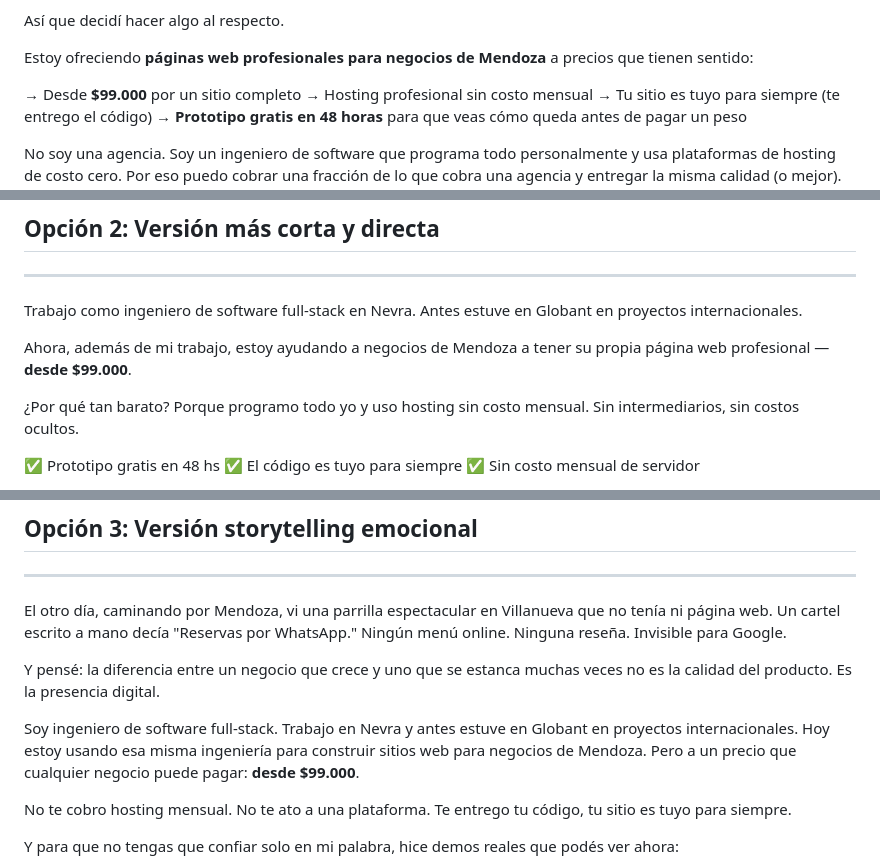
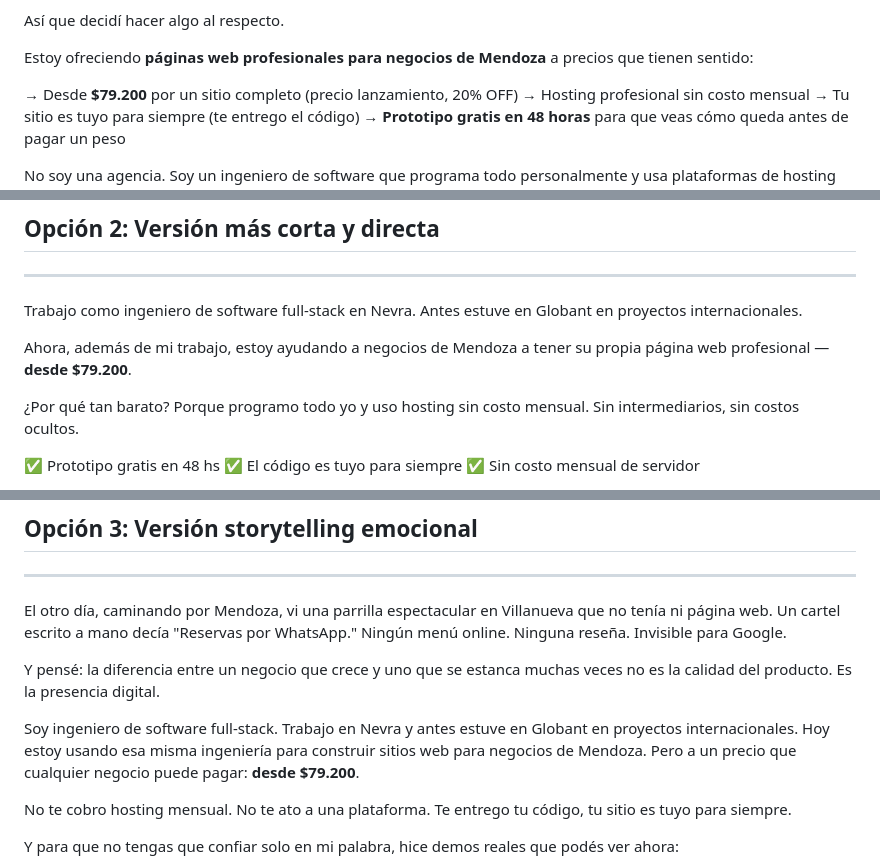
Before and after one commit to jbarrancogit/jbarrancogit.github.io, a Markdown page: LINKEDIN_POST.md, 3 parts joined by grey strips. Drawn GitHub-style.

Commit message:
Actualizar precios en LINKEDIN_POST.md ($99k → $79.2k lanzamiento)

```diff
--- a/LINKEDIN_POST.md
+++ b/LINKEDIN_POST.md
@@ -22,7 +22,7 @@ Así que decidí hacer algo al respecto.
 
 Estoy ofreciendo **páginas web profesionales para negocios de Mendoza** a precios que tienen sentido:
 
-→ Desde **$99.000** por un sitio completo
+→ Desde **$79.200** por un sitio completo (precio lanzamiento, 20% OFF)
 → Hosting profesional sin costo mensual
 → Tu sitio es tuyo para siempre (te entrego el código)
 → **Prototipo gratis en 48 horas** para que veas cómo queda antes de pagar un peso
@@ -53,7 +53,7 @@ Si tenés un negocio en Mendoza (o conocés a alguien que lo tenga), escribime.
 
 Trabajo como ingeniero de software full-stack en Nevra. Antes estuve en Globant en proyectos internacionales.
 
-Ahora, además de mi trabajo, estoy ayudando a negocios de Mendoza a tener su propia página web profesional — **desde $99.000**.
+Ahora, además de mi trabajo, estoy ayudando a negocios de Mendoza a tener su propia página web profesional — **desde $79.200**.
 
 ¿Por qué tan barato? Porque programo todo yo y uso hosting sin costo mensual. Sin intermediarios, sin costos ocultos.
 
@@ -81,7 +81,7 @@ El otro día, caminando por Mendoza, vi una parrilla espectacular en Villanueva
 
 Y pensé: la diferencia entre un negocio que crece y uno que se estanca muchas veces no es la calidad del producto. Es la presencia digital.
 
-Soy ingeniero de software full-stack. Trabajo en Nevra y antes estuve en Globant en proyectos internacionales. Hoy estoy usando esa misma ingeniería para construir sitios web para negocios de Mendoza. Pero a un precio que cualquier negocio puede pagar: **desde $99.000**.
+Soy ingeniero de software full-stack. Trabajo en Nevra y antes estuve en Globant en proyectos internacionales. Hoy estoy usando esa misma ingeniería para construir sitios web para negocios de Mendoza. Pero a un precio que cualquier negocio puede pagar: **desde $79.200**.
 
 No te cobro hosting mensual. No te ato a una plataforma. Te entrego tu código, tu sitio es tuyo para siempre.
 
```
